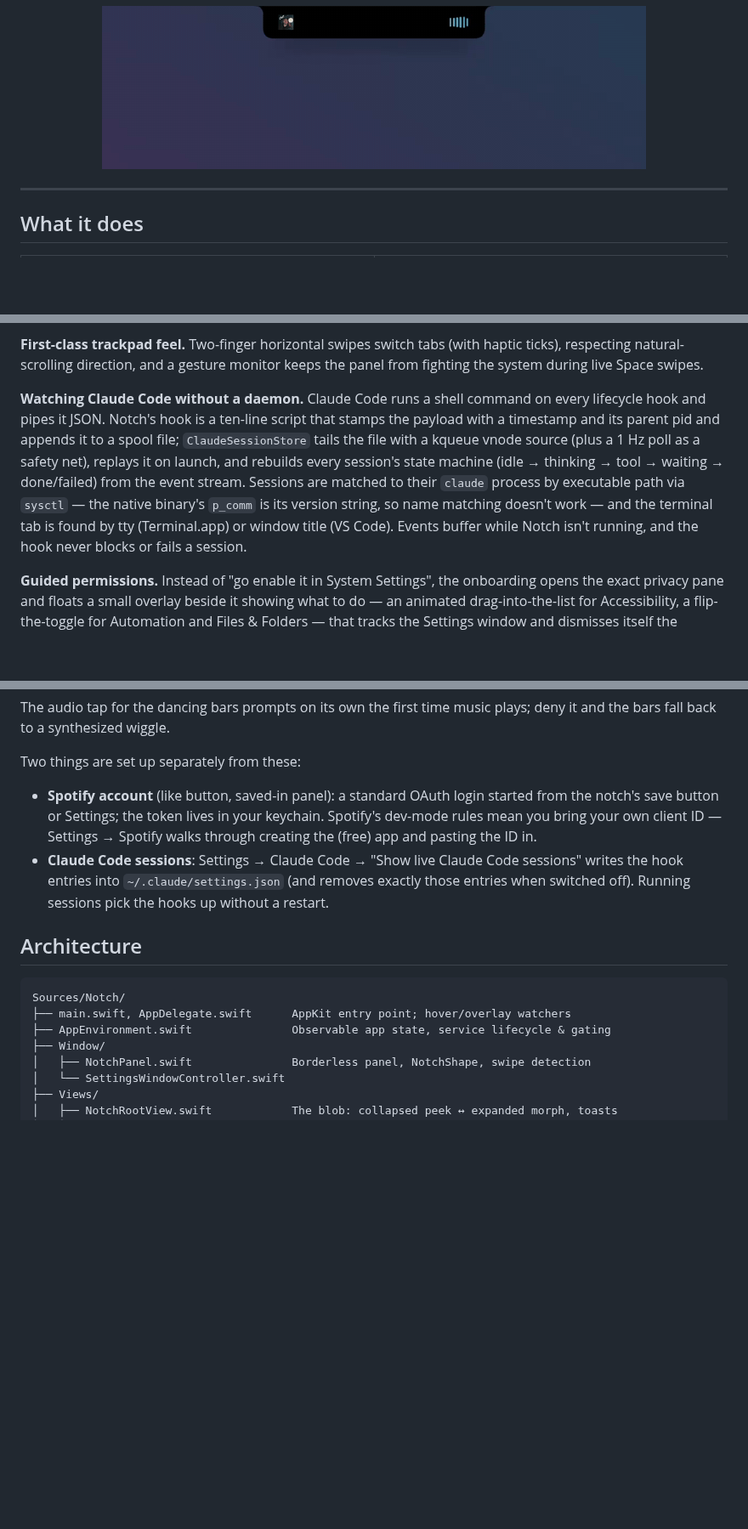
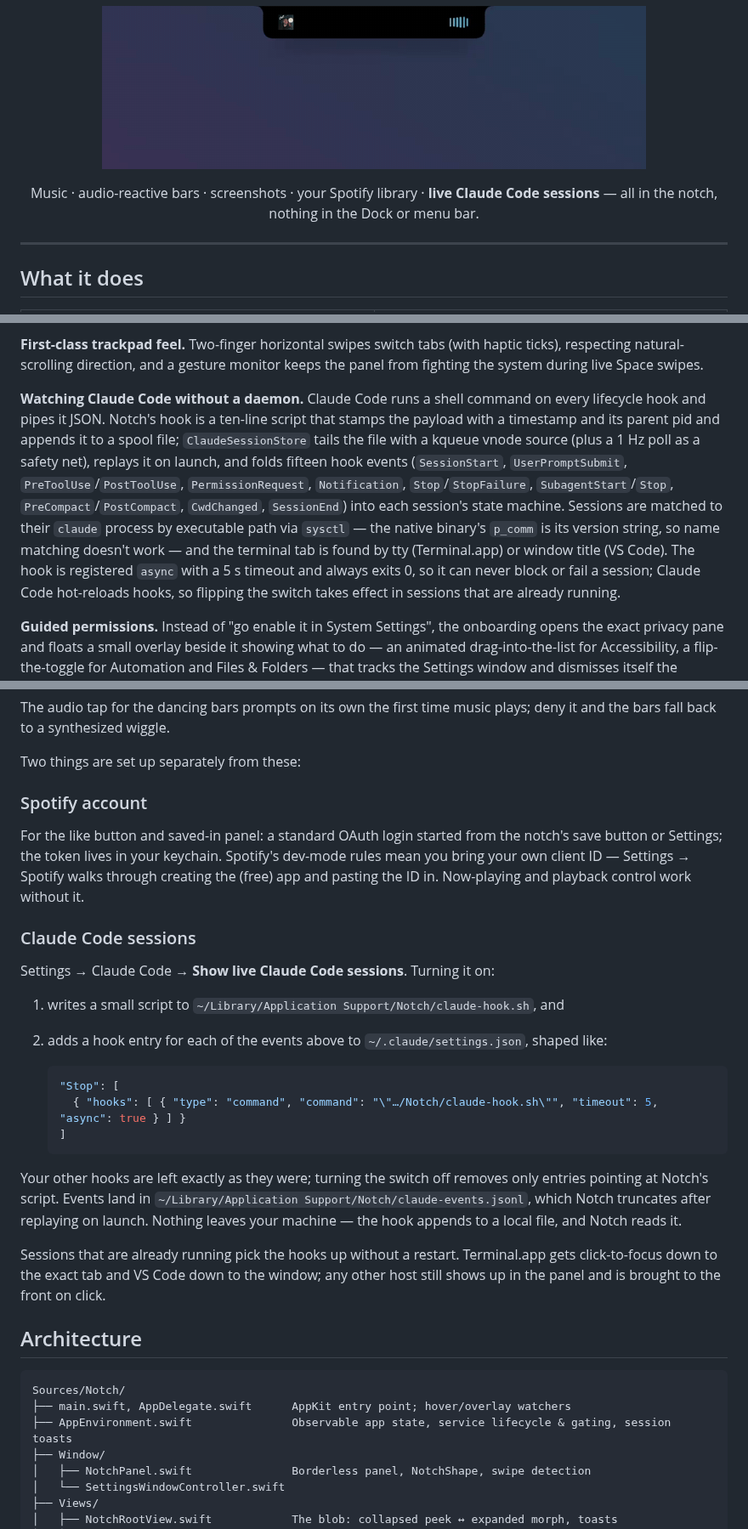
Before and after one commit to spitfiresb/notch, a Markdown page: README.md, 3 parts joined by grey strips. Shown at 85% size. GitHub-like rendering; blank space fills up the shorter version.

````diff
--- a/README.md
+++ b/README.md
@@ -5,6 +5,8 @@
 **A Dynamic Island for your Mac's notch, built from scratch in Swift.**
 
 ![Notch opening on hover](docs/assets/demo.gif)
+
+Music · audio-reactive bars · screenshots · your Spotify library · **live Claude Code sessions** — all in the notch, nothing in the Dock or menu bar.
 
 </div>
 
@@ -69,7 +131,7 @@ This is not a menu-bar-app template. A few of the problems it solves:
 
 **First-class trackpad feel.** Two-finger horizontal swipes switch tabs (with haptic ticks), respecting natural-scrolling direction, and a gesture monitor keeps the panel from fighting the system during live Space swipes.
 
-**Watching Claude Code without a daemon.** Claude Code runs a shell command on every lifecycle hook and pipes it JSON. Notch's hook is a ten-line script that stamps the payload with a timestamp and its parent pid and appends it to a spool file; `ClaudeSessionStore` tails the file with a kqueue vnode source (plus a 1 Hz poll as a safety net), replays it on launch, and rebuilds every session's state machine (idle → thinking → tool → waiting → done/failed) from the event stream. Sessions are matched to their `claude` process by executable path via `sysctl` — the native binary's `p_comm` is its version string, so name matching doesn't work — and the terminal tab is found by tty (Terminal.app) or window title (VS Code). Events buffer while Notch isn't running, and the hook never blocks or fails a session.
+**Watching Claude Code without a daemon.** Claude Code runs a shell command on every lifecycle hook and pipes it JSON. Notch's hook is a ten-line script that stamps the payload with a timestamp and its parent pid and appends it to a spool file; `ClaudeSessionStore` tails the file with a kqueue vnode source (plus a 1 Hz poll as a safety net), replays it on launch, and folds fifteen hook events (`SessionStart`, `UserPromptSubmit`, `PreToolUse`/`PostToolUse`, `PermissionRequest`, `Notification`, `Stop`/`StopFailure`, `SubagentStart`/`Stop`, `PreCompact`/`PostCompact`, `CwdChanged`, `SessionEnd`) into each session's state machine. Sessions are matched to their `claude` process by executable path via `sysctl` — the native binary's `p_comm` is its version string, so name matching doesn't work — and the terminal tab is found by tty (Terminal.app) or window title (VS Code). The hook is registered `async` with a 5 s timeout and always exits 0, so it can never block or fail a session; Claude Code hot-reloads hooks, so flipping the switch takes effect in sessions that are already running.
 
 **Guided permissions.** Instead of "go enable it in System Settings", the onboarding opens the exact privacy pane and floats a small overlay beside it showing what to do — an animated drag-into-the-list for Accessibility, a flip-the-toggle for Automation and Files & Folders — that tracks the Settings window and dismisses itself the moment the grant lands.
 
@@ -95,15 +157,33 @@ The audio tap for the dancing bars prompts on its own the first time music plays
 
 Two things are set up separately from these:
 
-- **Spotify account** (like button, saved-in panel): a standard OAuth login started from the notch's save button or Settings; the token lives in your keychain. Spotify's dev-mode rules mean you bring your own client ID — Settings → Spotify walks through creating the (free) app and pasting the ID in.
-- **Claude Code sessions**: Settings → Claude Code → "Show live Claude Code sessions" writes the hook entries into `~/.claude/settings.json` (and removes exactly those entries when switched off). Running sessions pick the hooks up without a restart.
+### Spotify account
+
+For the like button and saved-in panel: a standard OAuth login started from the notch's save button or Settings; the token lives in your keychain. Spotify's dev-mode rules mean you bring your own client ID — Settings → Spotify walks through creating the (free) app and pasting the ID in. Now-playing and playback control work without it.
+
+### Claude Code sessions
+
+Settings → Claude Code → **Show live Claude Code sessions**. Turning it on:
+
+1. writes a small script to `~/Library/Application Support/Notch/claude-hook.sh`, and
+2. adds a hook entry for each of the events above to `~/.claude/settings.json`, shaped like:
+
+   ```json
+   "Stop": [
+     { "hooks": [ { "type": "command", "command": "\"…/Notch/claude-hook.sh\"", "timeout": 5, "async": true } ] }
+   ]
+   ```
+
+Your other hooks are left exactly as they were; turning the switch off removes only entries pointing at Notch's script. Events land in `~/Library/Application Support/Notch/claude-events.jsonl`, which Notch truncates after replaying on launch. Nothing leaves your machine — the hook appends to a local file, and Notch reads it.
+
+Sessions that are already running pick the hooks up without a restart. Terminal.app gets click-to-focus down to the exact tab and VS Code down to the window; any other host still shows up in the panel and is brought to the front on click.
 
 ## Architecture
 
 ```
 Sources/Notch/
 ├── main.swift, AppDelegate.swift      AppKit entry point; hover/overlay watchers
-├── AppEnvironment.swift               Observable app state, service lifecycle & gating
+├── AppEnvironment.swift               Observable app state, service lifecycle & gating, session toasts
 ├── Window/
 │   ├── NotchPanel.swift               Borderless panel, NotchShape, swipe detection
 │   └── SettingsWindowController.swift
````
Also changed, not shown: other parts of README.md (+69 -9 lines), BUILD.md (+4 -0 lines), PUBLISH.md (+3 -0 lines), docs/assets/claude-collapsed.png (added), docs/assets/claude-sessions.png (added), docs/assets/clawd-complete.gif (added), docs/assets/clawd-permission.gif (added).
